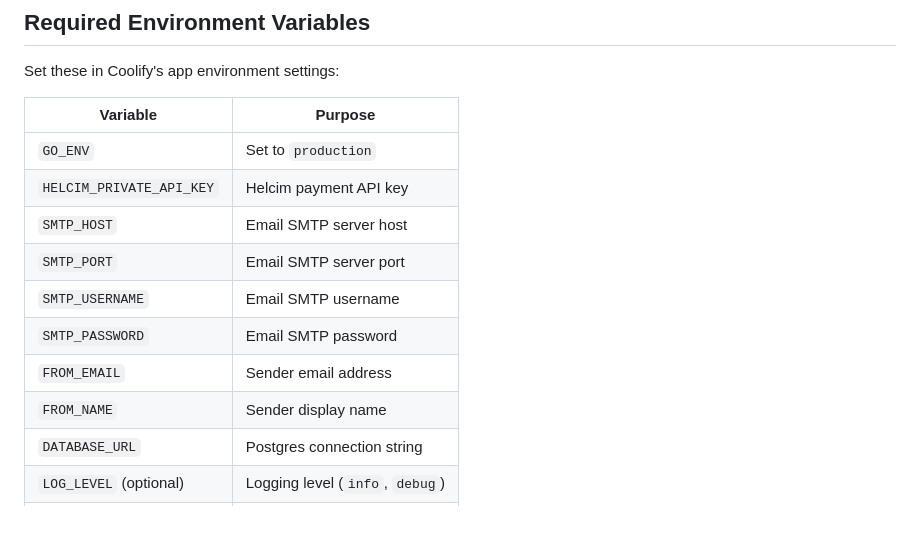
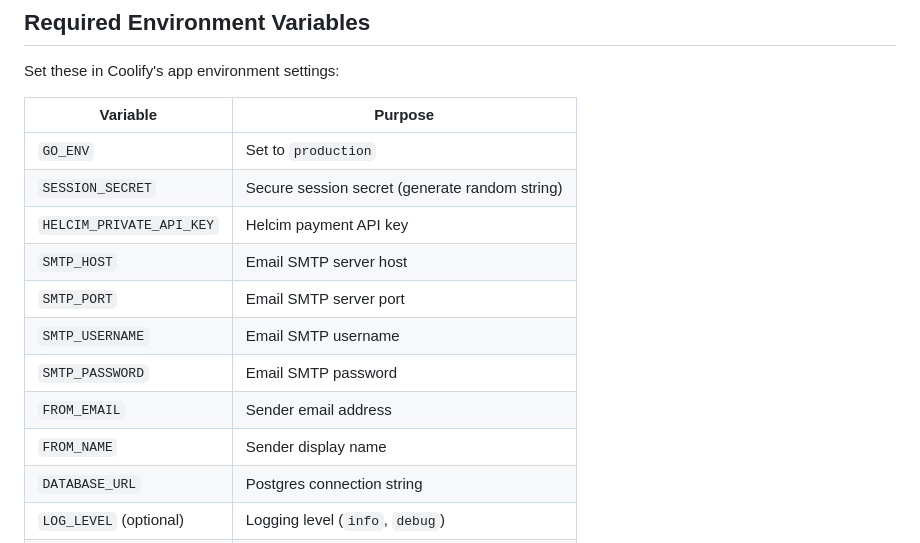
Before and after one commit to jbhicks/avrnpo.org, a Markdown page: DEPLOYMENT_TO_COOLIFY.md, the part around the change. GitHub-like rendering; blank space fills up the shorter version.

Commit message:
Add SESSION_SECRET to deployment guide
- Add SESSION_SECRET as required environment variable
- Addresses security warning in production logs
- Generate secure random string for session encryption

```diff
--- a/DEPLOYMENT_TO_COOLIFY.md
+++ b/DEPLOYMENT_TO_COOLIFY.md
@@ -31,13 +31,14 @@ Set these in Coolify's app environment settings:
 | Variable                | Purpose                        |
 |-------------------------|--------------------------------|
 | `GO_ENV`                | Set to `production`            |
+| `SESSION_SECRET`        | Secure session secret (generate random string) |
 | `HELCIM_PRIVATE_API_KEY`| Helcim payment API key         |
 | `SMTP_HOST`             | Email SMTP server host         |
 | `SMTP_PORT`             | Email SMTP server port         |
 | `SMTP_USERNAME`         | Email SMTP username            |
 | `SMTP_PASSWORD`         | Email SMTP password            |
 | `FROM_EMAIL`            | Sender email address           |
-| `FROM_NAME`             | Sender display name            |
+| `FROM_NAME`            | Sender display name            |
 | `DATABASE_URL`          | Postgres connection string     |
 | `LOG_LEVEL` (optional)  | Logging level (`info`, `debug`)|
 | `LOG_FILE_PATH` (optional)| Log file path                 |
```
